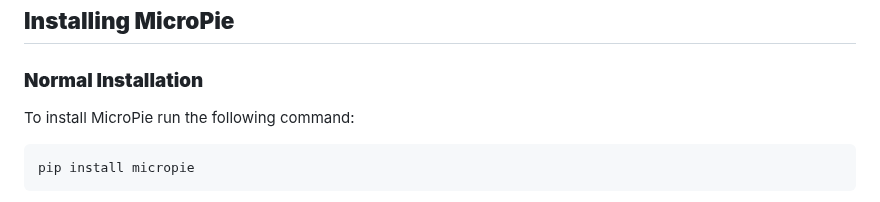
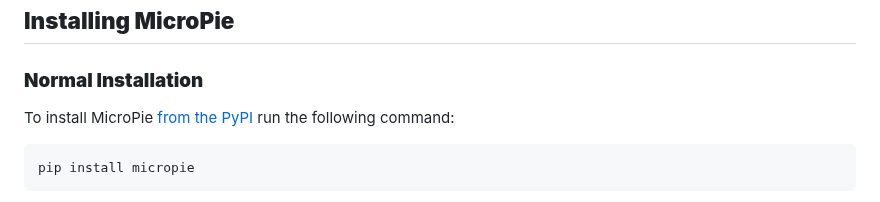
Before and after one commit to patx/micropie, a Markdown page: README.md, the part around the change. Drawn GitHub-style.

Commit message:
added pypi link on readme.me

````diff
--- a/README.md
+++ b/README.md
@@ -16,7 +16,7 @@
 
 ## **Installing MicroPie**
 ### **Normal Installation**
-To install MicroPie run the following command:
+To install MicroPie [from the PyPI](https://pypi.org/project/MicroPie/) run the following command:
 ```bash
 pip install micropie
 ```
````
